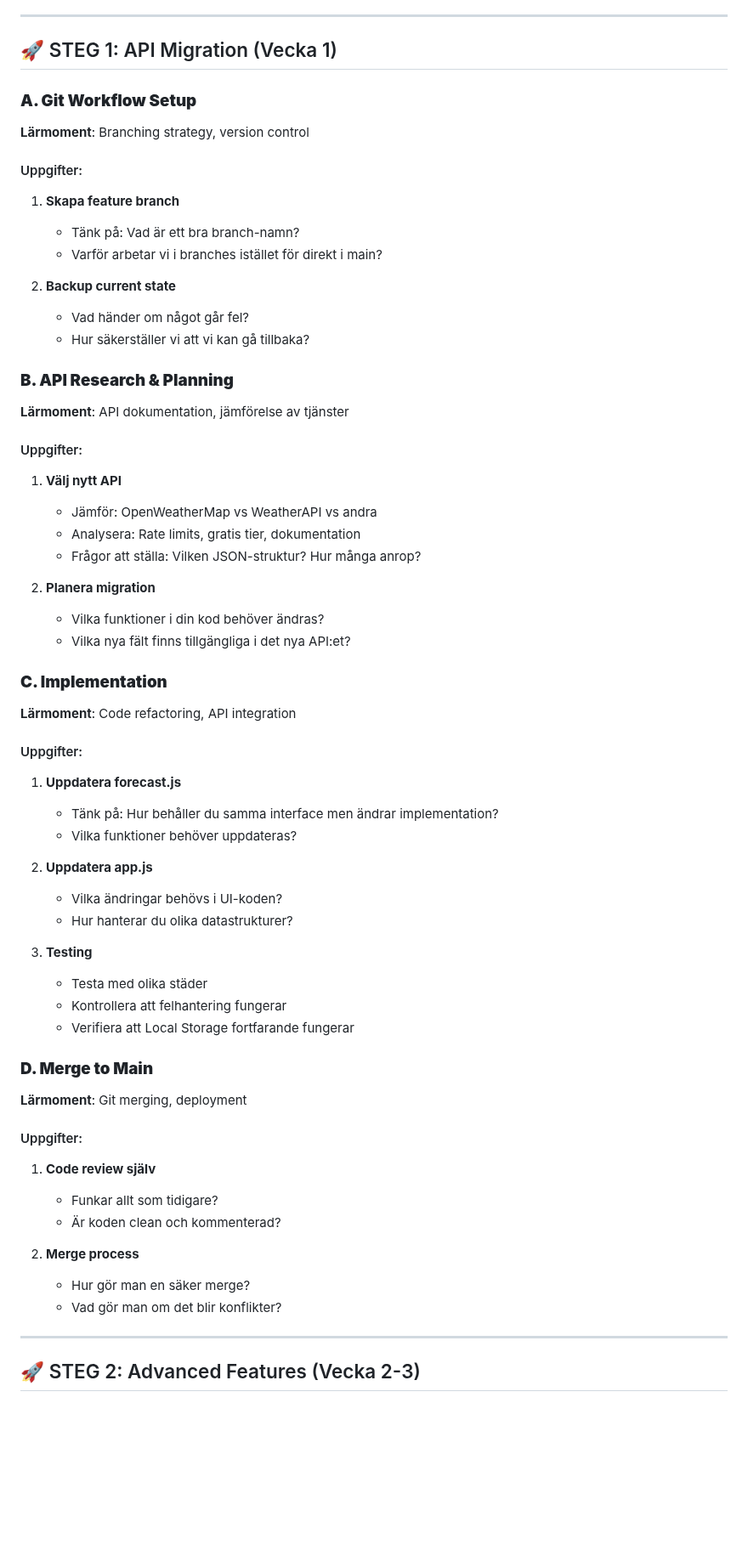
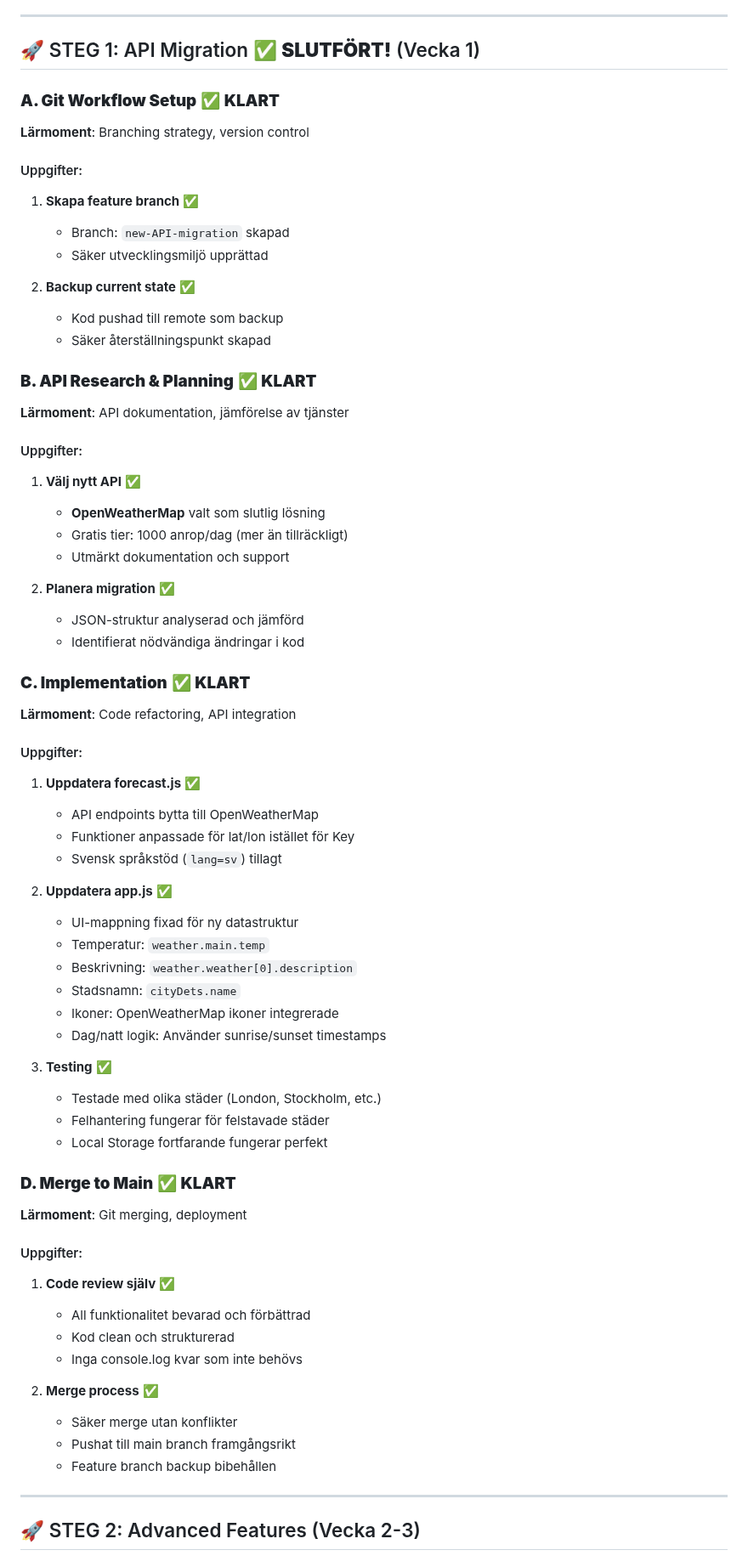
Before and after one commit to KaptenKatthatt/Project-Weather-app, a Markdown page: docs/# Projektplan: Väderapp Förbättring.md, the part around one of its changes. Shown at 85% size. GitHub-like rendering; blank space fills up the shorter version.

Commit message:
Bockade av det jag är klar med och lade till prognos-feature också.

```diff
--- a/docs/# Projektplan: Väderapp Förbättring.md
+++ b/docs/# Projektplan: Väderapp Förbättring.md
@@ -39,74 +39,81 @@
 
 ---
 
-## 🚀 STEG 1: API Migration (Vecka 1)
+## 🚀 STEG 1: API Migration ✅ **SLUTFÖRT!** (Vecka 1)
 
-### **A. Git Workflow Setup**
+### **A. Git Workflow Setup** ✅ **KLART**
 
 **Lärmoment**: Branching strategy, version control
 
 #### Uppgifter:
 
-1. **Skapa feature branch**
+1. **Skapa feature branch** ✅
 
-   - Tänk på: Vad är ett bra branch-namn?
-   - Varför arbetar vi i branches istället för direkt i main?
+   - Branch: `new-API-migration` skapad
+   - Säker utvecklingsmiljö upprättad
 
-2. **Backup current state**
-   - Vad händer om något går fel?
-   - Hur säkerställer vi att vi kan gå tillbaka?
+2. **Backup current state** ✅
+   - Kod pushad till remote som backup
+   - Säker återställningspunkt skapad
 
-### **B. API Research & Planning**
+### **B. API Research & Planning** ✅ **KLART**
 
 **Lärmoment**: API dokumentation, jämförelse av tjänster
 
 #### Uppgifter:
 
-1. **Välj nytt API**
+1. **Välj nytt API** ✅
 
-   - Jämför: OpenWeatherMap vs WeatherAPI vs andra
-   - Analysera: Rate limits, gratis tier, dokumentation
-   - Frågor att ställa: Vilken JSON-struktur? Hur många anrop?
+   - **OpenWeatherMap** valt som slutlig lösning
+   - Gratis tier: 1000 anrop/dag (mer än tillräckligt)
+   - Utmärkt dokumentation och support
 
-2. **Planera migration**
-   - Vilka funktioner i din kod behöver ändras?
-   - Vilka nya fält finns tillgängliga i det nya API:et?
+2. **Planera migration** ✅
+   - JSON-struktur analyserad och jämförd
+   - Identifierat nödvändiga ändringar i kod
 
-### **C. Implementation**
+### **C. Implementation** ✅ **KLART**
 
 **Lärmoment**: Code refactoring, API integration
 
 #### Uppgifter:
 
-1. **Uppdatera forecast.js**
+1. **Uppdatera forecast.js** ✅
 
-   - Tänk på: Hur behåller du samma interface men ändrar implementation?
-   - Vilka funktioner behöver uppdateras?
+   - API endpoints bytta till OpenWeatherMap
+   - Funktioner anpassade för lat/lon istället för Key
+   - Svensk språkstöd (`lang=sv`) tillagt
 
-2. **Uppdatera app.js**
+2. **Uppdatera app.js** ✅
 
-   - Vilka ändringar behövs i UI-koden?
-   - Hur hanterar du olika datastrukturer?
+   - UI-mappning fixad för ny datastruktur
+   - Temperatur: `weather.main.temp`
+   - Beskrivning: `weather.weather[0].description`
+   - Stadsnamn: `cityDets.name`
+   - Ikoner: OpenWeatherMap ikoner integrerade
+   - Dag/natt logik: Använder sunrise/sunset timestamps
 
-3. **Testing**
-   - Testa med olika städer
-   - Kontrollera att felhantering fungerar
-   - Verifiera att Local Storage fortfarande fungerar
+3. **Testing** ✅
+   - Testade med olika städer (London, Stockholm, etc.)
+   - Felhantering fungerar för felstavade städer
+   - Local Storage fortfarande fungerar perfekt
 
-### **D. Merge to Main**
+### **D. Merge to Main** ✅ **KLART**
 
 **Lärmoment**: Git merging, deployment
 
 #### Uppgifter:
 
-1. **Code review själv**
+1. **Code review själv** ✅
 
-   - Funkar allt som tidigare?
-   - Är koden clean och kommenterad?
+   - All funktionalitet bevarad och förbättrad
+   - Kod clean och strukturerad
+   - Inga console.log kvar som inte behövs
 
-2. **Merge process**
-   - Hur gör man en säker merge?
-   - Vad gör man om det blir konflikter?
+2. **Merge process** ✅
+   - Säker merge utan konflikter
+   - Pushat till main branch framgångsrikt
+   - Feature branch backup bibehållen
 
 ---
 
```
Also changed, not shown: other parts of docs/# Projektplan: Väderapp Förbättring.md (+53 -7 lines).
